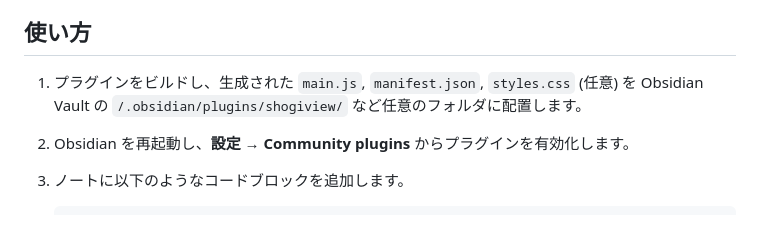
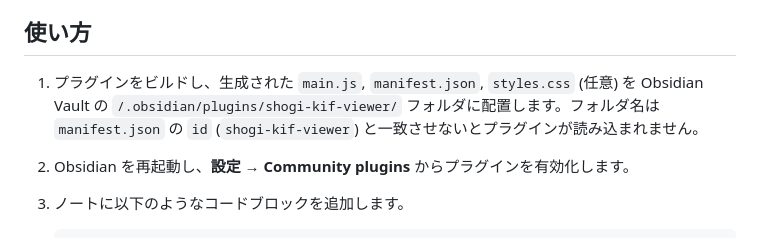
Before and after one commit to Luis8492/ShogiView, a Markdown page: README.md, the part around the change. Drawn GitHub-style.

Commit message:
Clarify plugin folder name for manual install

```diff
--- a/README.md
+++ b/README.md
@@ -13,7 +13,7 @@ Obsidian の Markdown ノートに KIF 形式の棋譜を貼り付けると、
 
 ## 使い方
 
-1. プラグインをビルドし、生成された `main.js`, `manifest.json`, `styles.css` (任意) を Obsidian Vault の `/.obsidian/plugins/shogiview/` など任意のフォルダに配置します。
+1. プラグインをビルドし、生成された `main.js`, `manifest.json`, `styles.css` (任意) を Obsidian Vault の `/.obsidian/plugins/shogi-kif-viewer/` フォルダに配置します。フォルダ名は `manifest.json` の `id` (`shogi-kif-viewer`) と一致させないとプラグインが読み込まれません。
 2. Obsidian を再起動し、**設定 → Community plugins** からプラグインを有効化します。
 3. ノートに以下のようなコードブロックを追加します。
 
```
